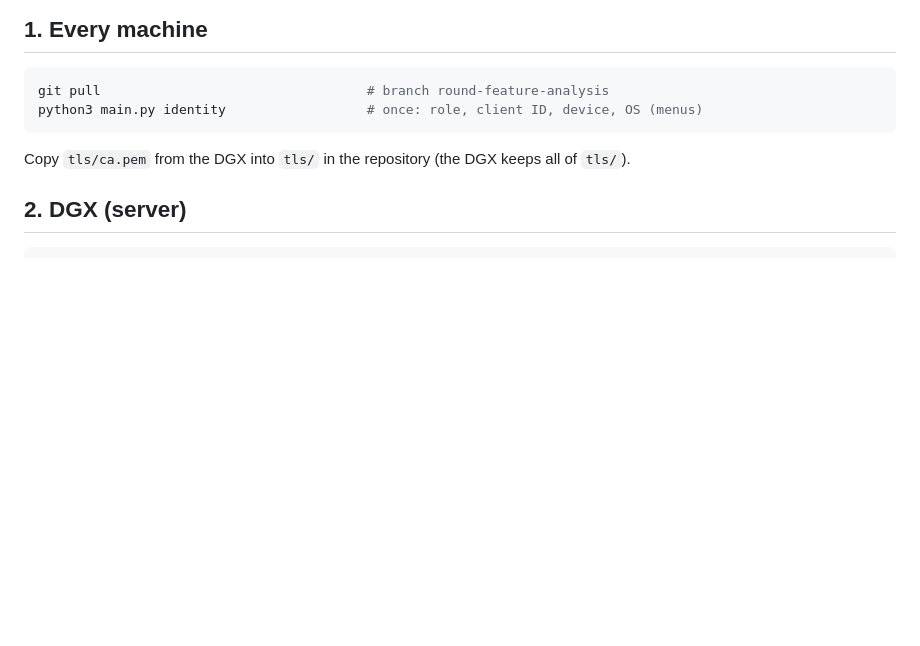
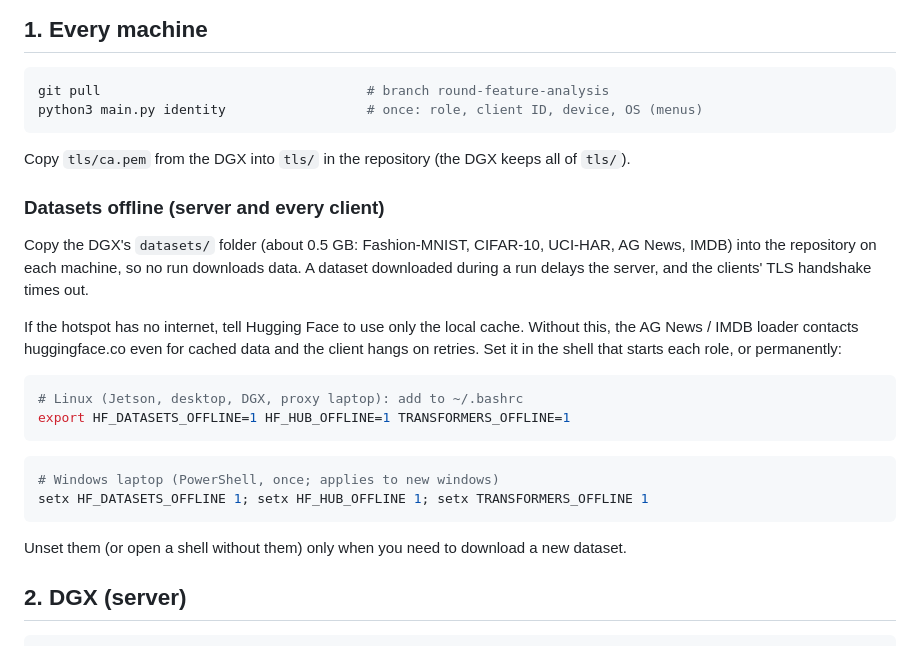
Before and after one commit to oyalaw/Fingerprinting, a Markdown page: docs/SETUP.md, the part around the change. GitHub-like rendering; blank space fills up the shorter version.

Commit message:
Document offline datasets in the setup guide
Copy the datasets folder to every machine and set HF_DATASETS_OFFLINE,
HF_HUB_OFFLINE and TRANSFORMERS_OFFLINE when the hotspot has no
internet: the Hugging Face loader otherwise contacts huggingface.co for
cached AG News / IMDB and the client hangs. Found in the virtual testbed.

Co-Authored-By: Claude Opus 5.5 <noreply@anthropic.com>

````diff
--- a/docs/SETUP.md
+++ b/docs/SETUP.md
@@ -35,6 +35,28 @@ python3 main.py identity                  # once: role, client ID, device, OS (m
 ```
 
 Copy `tls/ca.pem` from the DGX into `tls/` in the repository (the DGX keeps all of `tls/`).
+
+### Datasets offline (server and every client)
+
+Copy the DGX's `datasets/` folder (about 0.5 GB: Fashion-MNIST, CIFAR-10, UCI-HAR, AG News,
+IMDB) into the repository on each machine, so no run downloads data. A dataset downloaded
+during a run delays the server, and the clients' TLS handshake times out.
+
+If the hotspot has no internet, tell Hugging Face to use only the local cache. Without this,
+the AG News / IMDB loader contacts huggingface.co even for cached data and the client hangs
+on retries. Set it in the shell that starts each role, or permanently:
+
+```bash
+# Linux (Jetson, desktop, DGX, proxy laptop): add to ~/.bashrc
+export HF_DATASETS_OFFLINE=1 HF_HUB_OFFLINE=1 TRANSFORMERS_OFFLINE=1
+```
+
+```powershell
+# Windows laptop (PowerShell, once; applies to new windows)
+setx HF_DATASETS_OFFLINE 1; setx HF_HUB_OFFLINE 1; setx TRANSFORMERS_OFFLINE 1
+```
+
+Unset them (or open a shell without them) only when you need to download a new dataset.
 
 ## 2. DGX (server)
 
````
